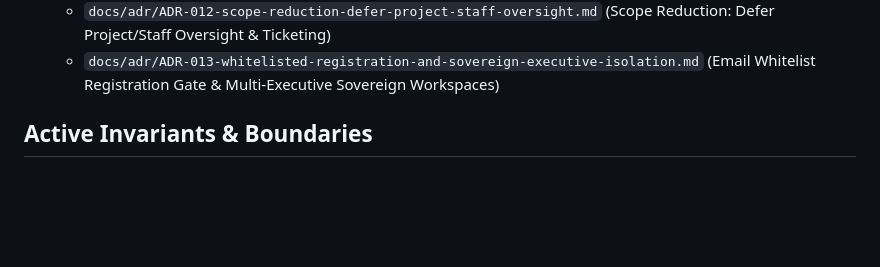
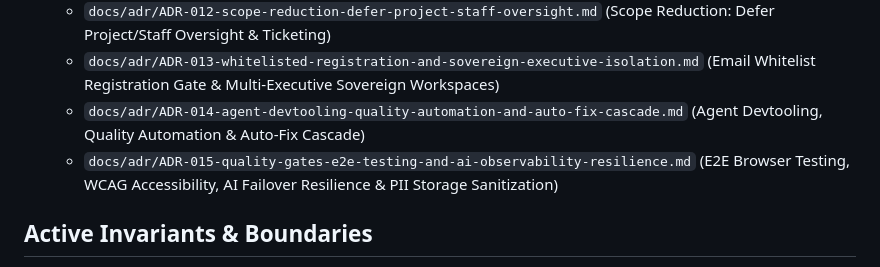
Before and after one commit to arhsmoque2/dpik-tadbir, a Markdown page: CURRENT_STATE.md, the part around the change. Rendered like a GitHub page; blank space fills up the shorter version.

Commit message:
docs: update CURRENT_STATE.md with ADR-014 and ADR-015

```diff
--- a/CURRENT_STATE.md
+++ b/CURRENT_STATE.md
@@ -32,6 +32,8 @@
   - `docs/adr/ADR-011-interactive-ui-modals-and-human-in-the-loop-tools.md` (Interactive Modals, Choice Pickers & State Machine)
   - `docs/adr/ADR-012-scope-reduction-defer-project-staff-oversight.md` (Scope Reduction: Defer Project/Staff Oversight & Ticketing)
   - `docs/adr/ADR-013-whitelisted-registration-and-sovereign-executive-isolation.md` (Email Whitelist Registration Gate & Multi-Executive Sovereign Workspaces)
+  - `docs/adr/ADR-014-agent-devtooling-quality-automation-and-auto-fix-cascade.md` (Agent Devtooling, Quality Automation & Auto-Fix Cascade)
+  - `docs/adr/ADR-015-quality-gates-e2e-testing-and-ai-observability-resilience.md` (E2E Browser Testing, WCAG Accessibility, AI Failover Resilience & PII Storage Sanitization)
 
 ## Active Invariants & Boundaries
 1. **Email Whitelist Registration Gate**: Account registration is strictly restricted to pre-approved corporate emails (`allowed_registration_emails`), preventing unauthorized public signups ([`ADR-013`](docs/adr/ADR-013-whitelisted-registration-and-sovereign-executive-isolation.md)).
```
